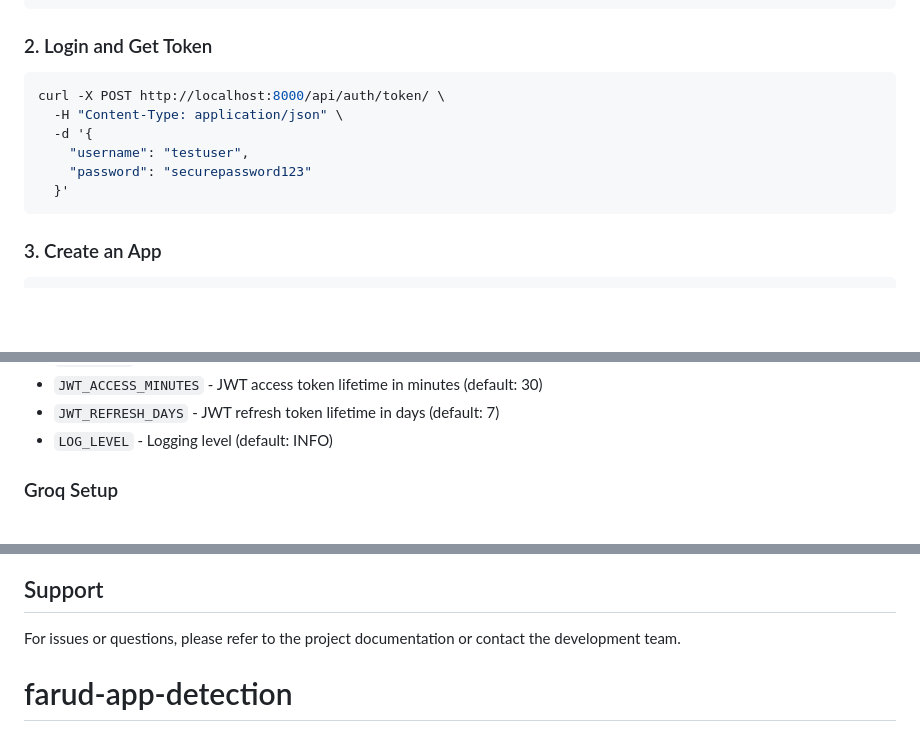
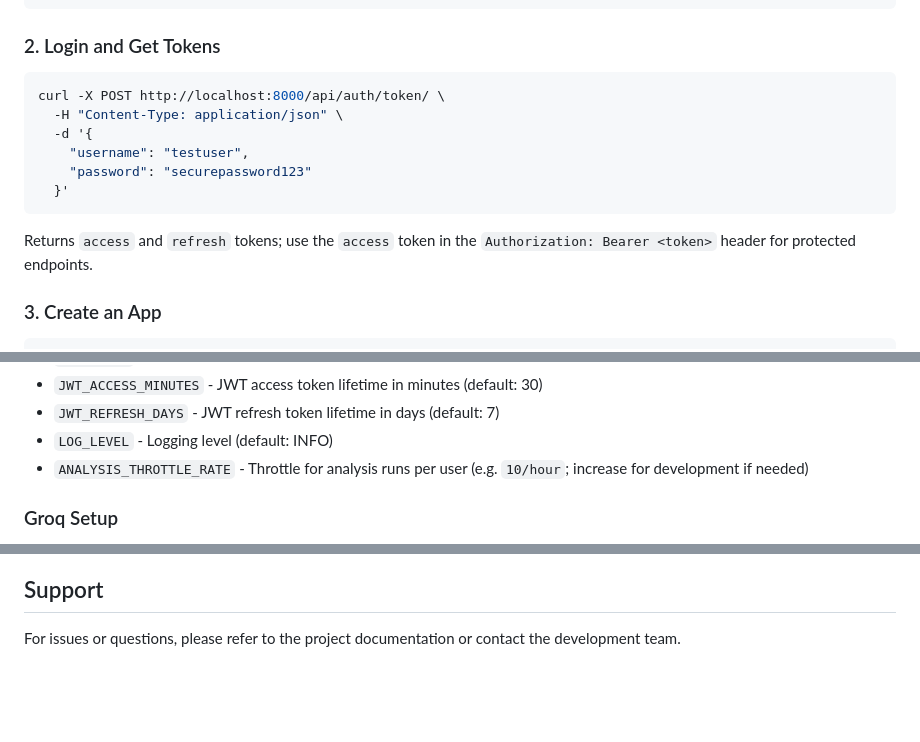
Before and after one commit to AlexBabu26/farud-app-detection, a Markdown page: README.md, 3 parts joined by grey strips. GitHub-like rendering; blank space fills up the shorter version.

````diff
--- a/README.md
+++ b/README.md
@@ -148,7 +209,7 @@ curl -X POST http://localhost:8000/api/auth/register/ \
   }'
 ```
 
-### 2. Login and Get Token
+### 2. Login and Get Tokens
 
 ```bash
 curl -X POST http://localhost:8000/api/auth/token/ \
@@ -158,6 +219,7 @@ curl -X POST http://localhost:8000/api/auth/token/ \
     "password": "securepassword123"
   }'
 ```
+Returns `access` and `refresh` tokens; use the `access` token in the `Authorization: Bearer <token>` header for protected endpoints.
 
 ### 3. Create an App
 
@@ -230,6 +292,7 @@ All configuration is done via environment variables (loaded from `.env` file). T
 - `JWT_ACCESS_MINUTES` - JWT access token lifetime in minutes (default: 30)
 - `JWT_REFRESH_DAYS` - JWT refresh token lifetime in days (default: 7)
 - `LOG_LEVEL` - Logging level (default: INFO)
+- `ANALYSIS_THROTTLE_RATE` - Throttle for analysis runs per user (e.g. `10/hour`; increase for development if needed)
 
 ### Groq Setup
 
@@ -280,5 +343,3 @@ This project is for academic/research purposes.
 ## Support
 
 For issues or questions, please refer to the project documentation or contact the development team.
-
-# farud-app-detection
````
Also changed, not shown: other parts of README.md (+82 -21 lines).
